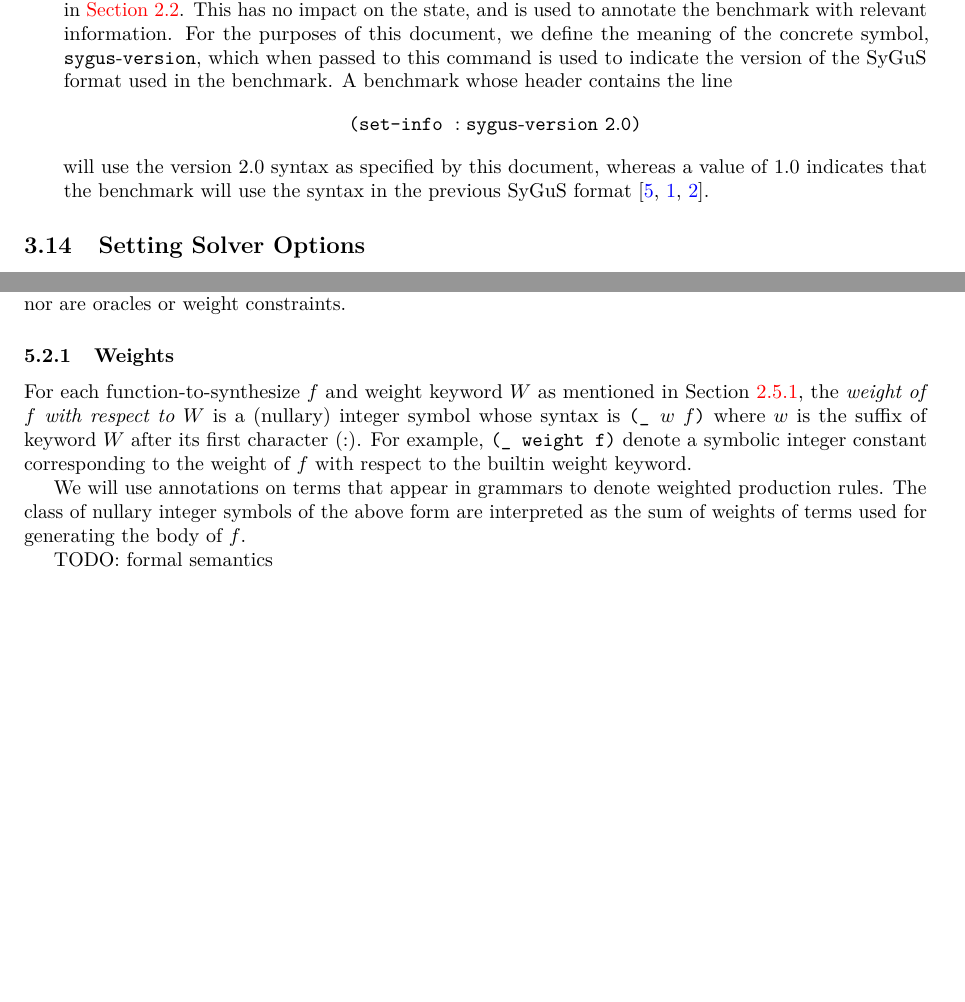
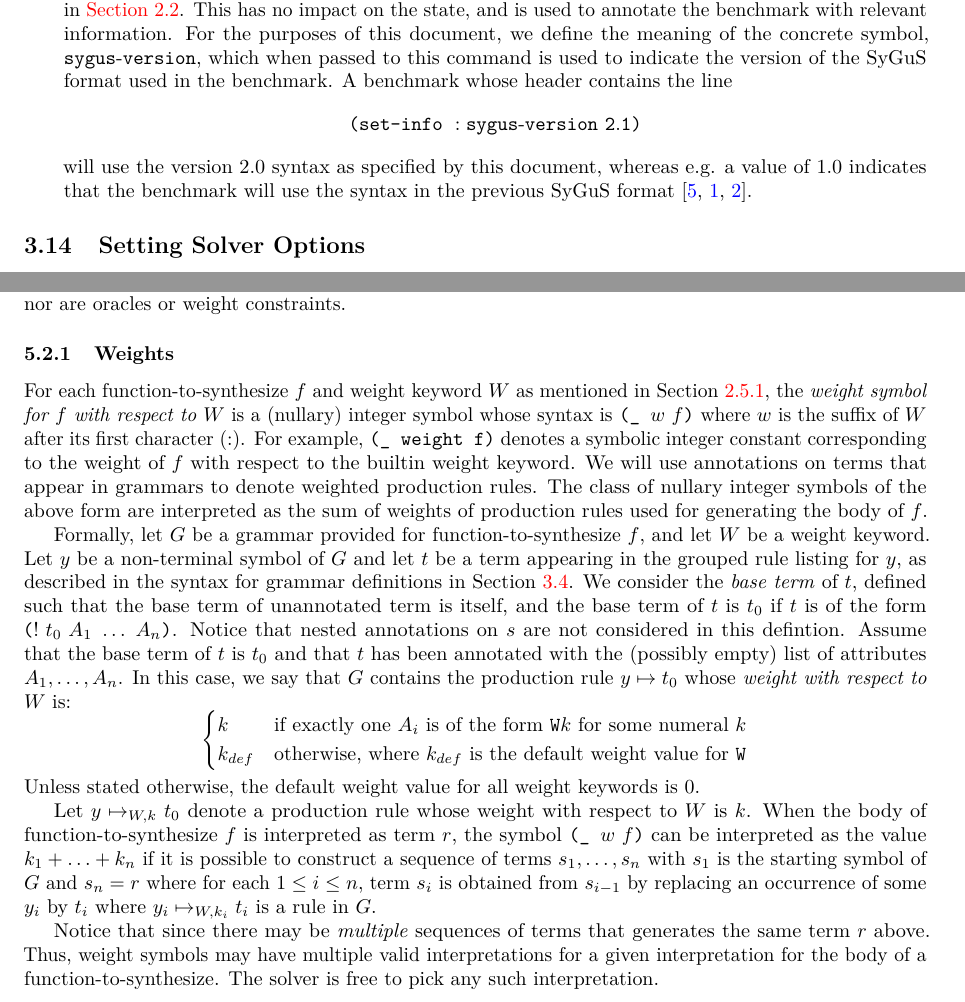
Before and after one commit to SyGuS-Org/docs, a LaTeX document (language/sygus.tex): two parts of pages 13 and 16 of 30 before the commit and two parts of pages 13 and 16 of 31 after it, joined at a grey line, cut so that both start at the same text, the shorter picture padded with empty space. Compiled offline with pdfLaTeX.

Commit message:
Add weight examples and semantics

```diff
--- a/language/sygus.tex
+++ b/language/sygus.tex
@@ -1428,10 +1428,10 @@ which when passed to this command is used to indicate the version of the SyGuS
 format used in the benchmark.
 A benchmark whose header contains the line
 \[
-\paren{\setinfokwd\mbox{ }:{\tt sygus\mbox{-}version\mbox{ }2.0}}
+\paren{\setinfokwd\mbox{ }:{\tt sygus\mbox{-}version\mbox{ }2.1}}
 \]
 will use the version 2.0 syntax as specified by this document,
-whereas a value of $1.0$ indicates that the benchmark will use the
+whereas e.g. a value of $1.0$ indicates that the benchmark will use the
 syntax in the previous SyGuS format~\cite{sygusFormat,sygusSyntax2015,sygusSyntax2016}.
 \end{itemize}
 \subsection{Setting Solver Options}
@@ -1781,18 +1781,55 @@ nor are oracles or weight constraints.
 \label{sec:weight-semantics}
 For each function-to-synthesize $f$ and weight keyword $W$
 as mentioned in Section~\ref{sec:weight-attributes},
-the \emph{weight of $f$ with respect to $W$} is a (nullary) integer symbol
+the \emph{weight symbol for $f$ with respect to $W$} is a (nullary) integer symbol
 whose syntax is \weightsymnf{$w$}{$f$} where $w$ is the
-suffix of keyword $W$ after its first character ($:$).
+suffix of $W$ after its first character ($:$).
 For example, \weightsym{weight}{f}
-denote a symbolic integer constant corresponding to the weight of $f$
+denotes a symbolic integer constant corresponding to the weight of $f$
 with respect to the builtin weight keyword.
-
-We will use annotations on terms that appear in grammars to denote weighted production rules.
+We will use annotations on terms that appear in grammars
+to denote weighted production rules.
 The class of nullary integer symbols of the above form are
-interpreted as the sum of weights of terms used for generating the body of $f$.
-
-TODO: formal semantics
+interpreted as the sum of weights of production rules used for generating the body of $f$.
+
+Formally,
+let $G$ be a grammar provided for function-to-synthesize $f$, and let $W$ be a weight keyword.
+Let $y$ be a non-terminal symbol of $G$ and let $t$ be a term appearing
+in the grouped rule listing for $y$, as described in the syntax for grammar
+definitions in Section~\ref{ssec:dec-synth-fun}.
+We consider the \emph{base term} of $t$, defined such that
+the base term of unannotated term is itself, and
+the base term of $t$ is $t_0$ if $t$ is of the form
+$\paren{!\mbox{ }t_0\mbox{ }A_1\mbox{ }\ldots\mbox{ }A_n}$.
+Notice that nested annotations on $s$ are not considered in this defintion.
+Assume that the base term of $t$ is $t_0$ and that
+$t$ has been annotated with the (possibly empty) list of attributes $A_1, \ldots, A_n$.
+In this case, we say that $G$ contains
+the production rule $y \mapsto t_0$ whose \emph{weight with respect to $W$} is:
+\[
+\begin{cases}
+k & \text{if exactly one } A_i \text{ is of the form } \texttt{W} k \text{ for some numeral } k \\
+k_{def} & \text{otherwise, where } k_{def} \text{ is the default weight value for } \texttt{W}
+\end{cases}
+\]
+Unless stated otherwise, the default weight value for all weight keywords is $0$.
+
+Let $y \mapsto_{W,k} t_0$ denote a production rule
+whose weight with respect to $W$ is $k$.
+When the body of function-to-synthesize $f$ is interpreted as term $r$,
+the symbol \weightsymnf{$w$}{$f$} can be interpreted as the value
+$k_1 + \ldots + k_n$ if it is possible to construct a sequence of terms
+$s_1, \ldots, s_n$
+with $s_1$ is the starting symbol of $G$ and $s_n = r$
+where for each $1 \leq i \leq n$, term $s_i$ is obtained from $s_{i-1}$ by
+replacing an occurrence of some $y_i$ by $t_i$
+where $y_i \mapsto_{W,k_i} t_i$ is a rule in $G$.
+
+Notice that since there may be \emph{multiple} sequences of terms that
+generates the same term $r$ above.
+Thus, weight symbols may have multiple valid
+interpretations for a given interpretation for the body of a function-to-synthesize.
+The solver is free to pick any such interpretation.
 
 \subsection{SyGuS Logic Restrictions on Constraints}
 \label{ssec:logicr-constraints}
```
Also changed, not shown: language/sygus.tex (61 more changed lines).
